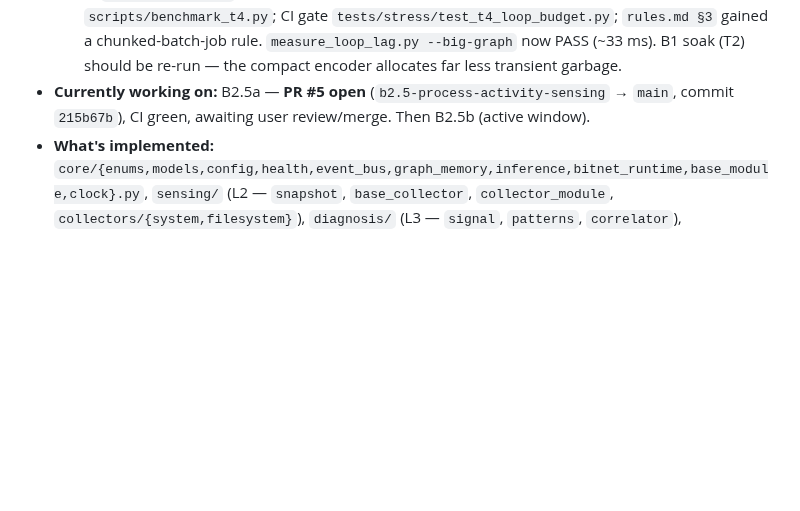
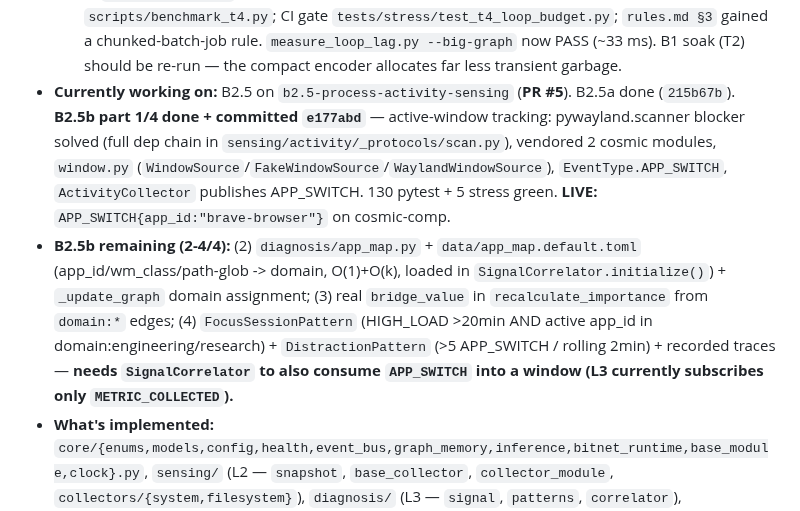
Before and after one commit to bhanot-99/NeuroPACA, a Markdown page: memory.md, the part around the change. Drawn GitHub-style; blank space fills up the shorter version.

Commit message:
docs(memory): B2.5b part 1/4 done
Co-Authored-By: Claude Sonnet 5 <noreply@anthropic.com>
Claude-Session: https://claude.ai/code/session_019zGj5VYGpRmozA3RHybVfm

```diff
--- a/memory.md
+++ b/memory.md
@@ -20,7 +20,8 @@
 - **Findings from the suite — both fixed on `b4-prep-stress-suite` (`graph_memory.py`):**
   - **T5:** `save()` used a fixed `graph.json.tmp` → concurrent saves (scheduler tick vs shutdown, both writing off-lock in a thread) collided. Fixed — `tempfile.mkstemp` per call.
   - **T4 (was 🔴 must-fix-before-B4, now ✅):** scheduler stalled the loop **~320–370 ms/tick** with a 10k graph. Root cause: `save()` did `json.dumps(indent=2, sort_keys=True)` (json's *pure-Python* encoder, ~200 ms) on the loop under `_lock`; `recalculate_importance()` iterated 10k nodes on the loop; save-churn triggered a full-graph gen-2 GC (~25 ms). **Fix:** (a) `recalculate_importance()` locks per 250-node chunk + `await asyncio.sleep(0)` between; (b) `save()` stream-encodes per 500-object chunk with per-object compact `json.dumps` (C encoder), yields between, thread-offloads only the atomic file write; (c) `gc.collect()`+`gc.freeze()` after `load()` (`gc.unfreeze()` in `_reset_for_tests`). **320–370 ms → ~26 ms** (recalc ~3 ms, save ~25 ms). Harness `scripts/benchmark_t4.py`; CI gate `tests/stress/test_t4_loop_budget.py`; `rules.md §3` gained a chunked-batch-job rule. `measure_loop_lag.py --big-graph` now PASS (~33 ms). B1 soak (T2) should be re-run — the compact encoder allocates far less transient garbage.
-- **Currently working on:** B2.5a — **PR #5 open** (`b2.5-process-activity-sensing` → `main`, commit `215b67b`), CI green, awaiting user review/merge. Then B2.5b (active window).
+- **Currently working on:** B2.5 on `b2.5-process-activity-sensing` (**PR #5**). B2.5a done (`215b67b`). **B2.5b part 1/4 done + committed `e177abd`** — active-window tracking: pywayland.scanner blocker solved (full dep chain in `sensing/activity/_protocols/scan.py`), vendored 2 cosmic modules, `window.py` (`WindowSource`/`FakeWindowSource`/`WaylandWindowSource`), `EventType.APP_SWITCH`, `ActivityCollector` publishes APP_SWITCH. 130 pytest + 5 stress green. **LIVE:** `APP_SWITCH{app_id:"brave-browser"}` on cosmic-comp.
+- **B2.5b remaining (2-4/4):** (2) `diagnosis/app_map.py` + `data/app_map.default.toml` (app_id/wm_class/path-glob -> domain, O(1)+O(k), loaded in `SignalCorrelator.initialize()`) + `_update_graph` domain assignment; (3) real `bridge_value` in `recalculate_importance` from `domain:*` edges; (4) `FocusSessionPattern` (HIGH_LOAD >20min AND active app_id in domain:engineering/research) + `DistractionPattern` (>5 APP_SWITCH / rolling 2min) + recorded traces — **needs `SignalCorrelator` to also consume `APP_SWITCH` into a window (L3 currently subscribes only `METRIC_COLLECTED`).**
 - **What's implemented:** `core/{enums,models,config,health,event_bus,graph_memory,inference,bitnet_runtime,base_module,clock}.py`, `sensing/` (L2 — `snapshot`, `base_collector`, `collector_module`, `collectors/{system,filesystem}`), `diagnosis/` (L3 — `signal`, `patterns`, `correlator`), `orchestration/{orchestrator,scheduler,modules}.py`, `daemon.py` (+ `neuropaca` console script). Tests: `conftest.py` + `test_{core_foundation,event_bus,graph_memory,orchestrator,base_module,perf_b1,clock,sensing,diagnosis}.py` + `tests/integration/test_filesystem_collector.py`. Harnesses: `tests/fixtures/generate_10k_graph.py`, `scripts/soak_test_b1.py`, `scripts/soak_test_b2.py`.
 - **B1 exit criteria — all met:** daemon boots to a running idle loop holding the 11-hub graph, `request_shutdown_nowait()` → clean stop, `save()` exactly once (test + live smoke). 10k-node `load()` **294 ms** (< 2 s). `find_related(depth=2, traverse_hubs=False)` **0.09 ms** avg (< 50 ms). 100 concurrent `add_node` + `update_node` serialise, no corruption. Atomic save survives an `os.replace` crash. `prune()` never touches the 11 hubs. Subscriber isolation → `SYSTEM_ERROR` event, no recursion. RSS-soak script smoke-tested (83.6 MiB flat). **Still owed as a manual/nightly job:** the real 60-minute `scripts/soak_test_b1.py` run on the target machine — record the number here.
 - **Deferred within B1 (noted, not blocking):** `load()` reads the graph file on the loop (small, startup-only, ruff-clean). `consolidate()` is a locked no-op until B6. `Event.priority` is metadata only (FIFO queue). `LlamaCppBackend` is a skeleton — `inference_backend="llama"` raises until B4.
```
